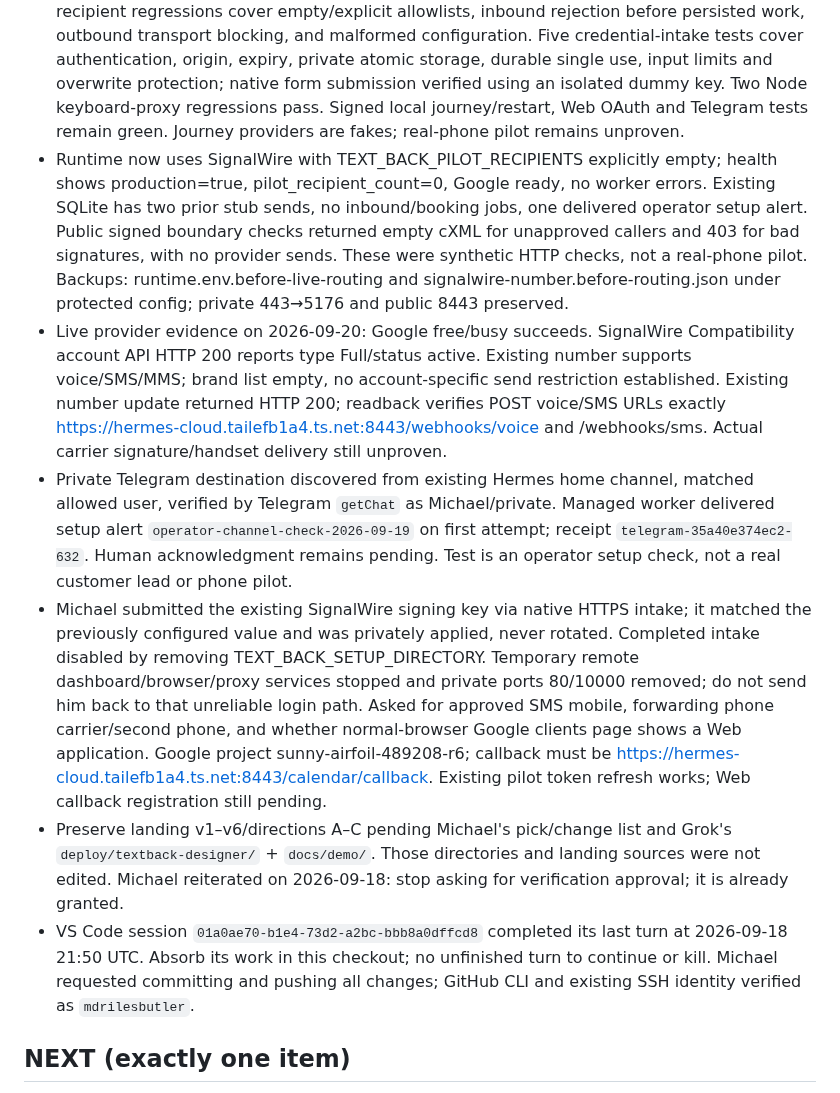
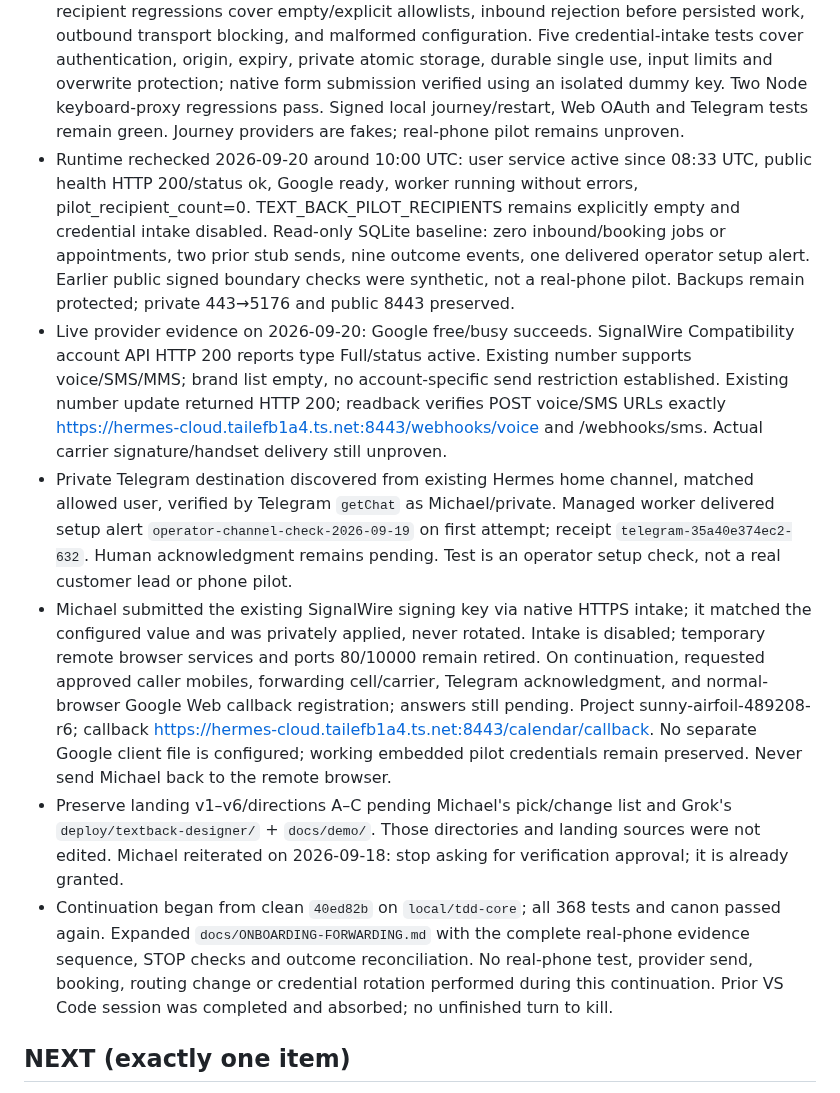
Before and after one commit to mdrilesbutler/text_back, a Markdown page: CLAUDE.md, the part around the change. GitHub-like rendering.

```diff
--- a/CLAUDE.md
+++ b/CLAUDE.md
@@ -63,12 +63,12 @@ never code. Done = one real-phone Recover pilot proves conversion.
 - SMS uses bounded definite-failure retries, persisted send ownership, unknown-outcome holds, signed SignalWire status reconciliation, STOP/quiet-hour/cancellation checks, and provider-backed outcome evidence. Operator alerts isolate malformed payloads and protect concurrent final attempts. Google event recovery verifies the provider event after a local-commit interruption.
 - Qualified bookings retry calendar outages without another customer reply, pause on reauth, and produce a durable operator handoff after exhaustion. Google authorized-user credentials refresh with file locking/atomic mode-600 persistence; revocation queues reconnect links; browser reconnection uses expiring state, PKCE, cookie binding, and configured-calendar write verification.
 - Validation: `.venv/bin/pytest tests/` → 368 passed on 2026-09-20; canon clean. Seven pilot-recipient regressions cover empty/explicit allowlists, inbound rejection before persisted work, outbound transport blocking, and malformed configuration. Five credential-intake tests cover authentication, origin, expiry, private atomic storage, durable single use, input limits and overwrite protection; native form submission verified using an isolated dummy key. Two Node keyboard-proxy regressions pass. Signed local journey/restart, Web OAuth and Telegram tests remain green. Journey providers are fakes; real-phone pilot remains unproven.
-- Runtime now uses SignalWire with TEXT_BACK_PILOT_RECIPIENTS explicitly empty; health shows production=true, pilot_recipient_count=0, Google ready, no worker errors. Existing SQLite has two prior stub sends, no inbound/booking jobs, one delivered operator setup alert. Public signed boundary checks returned empty cXML for unapproved callers and 403 for bad signatures, with no provider sends. These were synthetic HTTP checks, not a real-phone pilot. Backups: runtime.env.before-live-routing and signalwire-number.before-routing.json under protected config; private 443→5176 and public 8443 preserved.
+- Runtime rechecked 2026-09-20 around 10:00 UTC: user service active since 08:33 UTC, public health HTTP 200/status ok, Google ready, worker running without errors, pilot_recipient_count=0. TEXT_BACK_PILOT_RECIPIENTS remains explicitly empty and credential intake disabled. Read-only SQLite baseline: zero inbound/booking jobs or appointments, two prior stub sends, nine outcome events, one delivered operator setup alert. Earlier public signed boundary checks were synthetic, not a real-phone pilot. Backups remain protected; private 443→5176 and public 8443 preserved.
 - Live provider evidence on 2026-09-20: Google free/busy succeeds. SignalWire Compatibility account API HTTP 200 reports type Full/status active. Existing number supports voice/SMS/MMS; brand list empty, no account-specific send restriction established. Existing number update returned HTTP 200; readback verifies POST voice/SMS URLs exactly https://hermes-cloud.tailefb1a4.ts.net:8443/webhooks/voice and /webhooks/sms. Actual carrier signature/handset delivery still unproven.
 - Private Telegram destination discovered from existing Hermes home channel, matched allowed user, verified by Telegram `getChat` as Michael/private. Managed worker delivered setup alert `operator-channel-check-2026-09-19` on first attempt; receipt `telegram-35a40e374ec2-632`. Human acknowledgment remains pending. Test is an operator setup check, not a real customer lead or phone pilot.
-- Michael submitted the existing SignalWire signing key via native HTTPS intake; it matched the previously configured value and was privately applied, never rotated. Completed intake disabled by removing TEXT_BACK_SETUP_DIRECTORY. Temporary remote dashboard/browser/proxy services stopped and private ports 80/10000 removed; do not send him back to that unreliable login path. Asked for approved SMS mobile, forwarding phone carrier/second phone, and whether normal-browser Google clients page shows a Web application. Google project sunny-airfoil-489208-r6; callback must be https://hermes-cloud.tailefb1a4.ts.net:8443/calendar/callback. Existing pilot token refresh works; Web callback registration still pending.
+- Michael submitted the existing SignalWire signing key via native HTTPS intake; it matched the configured value and was privately applied, never rotated. Intake is disabled; temporary remote browser services and ports 80/10000 remain retired. On continuation, requested approved caller mobiles, forwarding cell/carrier, Telegram acknowledgment, and normal-browser Google Web callback registration; answers still pending. Project sunny-airfoil-489208-r6; callback https://hermes-cloud.tailefb1a4.ts.net:8443/calendar/callback. No separate Google client file is configured; working embedded pilot credentials remain preserved. Never send Michael back to the remote browser.
 - Preserve landing v1–v6/directions A–C pending Michael's pick/change list and Grok's `deploy/textback-designer/` + `docs/demo/`. Those directories and landing sources were not edited. Michael reiterated on 2026-09-18: stop asking for verification approval; it is already granted.
-- VS Code session `01a0ae70-b1e4-73d2-a2bc-bbb8a0dffcd8` completed its last turn at 2026-09-18 21:50 UTC. Absorb its work in this checkout; no unfinished turn to continue or kill. Michael requested committing and pushing all changes; GitHub CLI and existing SSH identity verified as `mdrilesbutler`.
+- Continuation began from clean `40ed82b` on `local/tdd-core`; all 368 tests and canon passed again. Expanded `docs/ONBOARDING-FORWARDING.md` with the complete real-phone evidence sequence, STOP checks and outcome reconciliation. No real-phone test, provider send, booking, routing change or credential rotation performed during this continuation. Prior VS Code session was completed and absorbed; no unfinished turn to kill.
 
 ## NEXT (exactly one item)
 Finish the real-phone Recover pilot once Michael supplies the approved SMS mobile and forwarding phone details: populate the pilot allowlist, finish Google Web OAuth callback registration through his normal laptop browser, then verify missed/answered call behavior, caller-ID passthrough, exactly one intro, qualification, real Calendar booking or asynchronous handoff, STOP and outcome reporting. SignalWire handlers and existing signing key are now configured; preserve the working Google token, purchased number and $15 ceiling. Operator alert receipt needs human acknowledgment. Do not ask for implementation/testing approval again; keep landing/Grok work untouched.
```
Also changed, not shown: docs/ONBOARDING-FORWARDING.md (+56 -0 lines).
